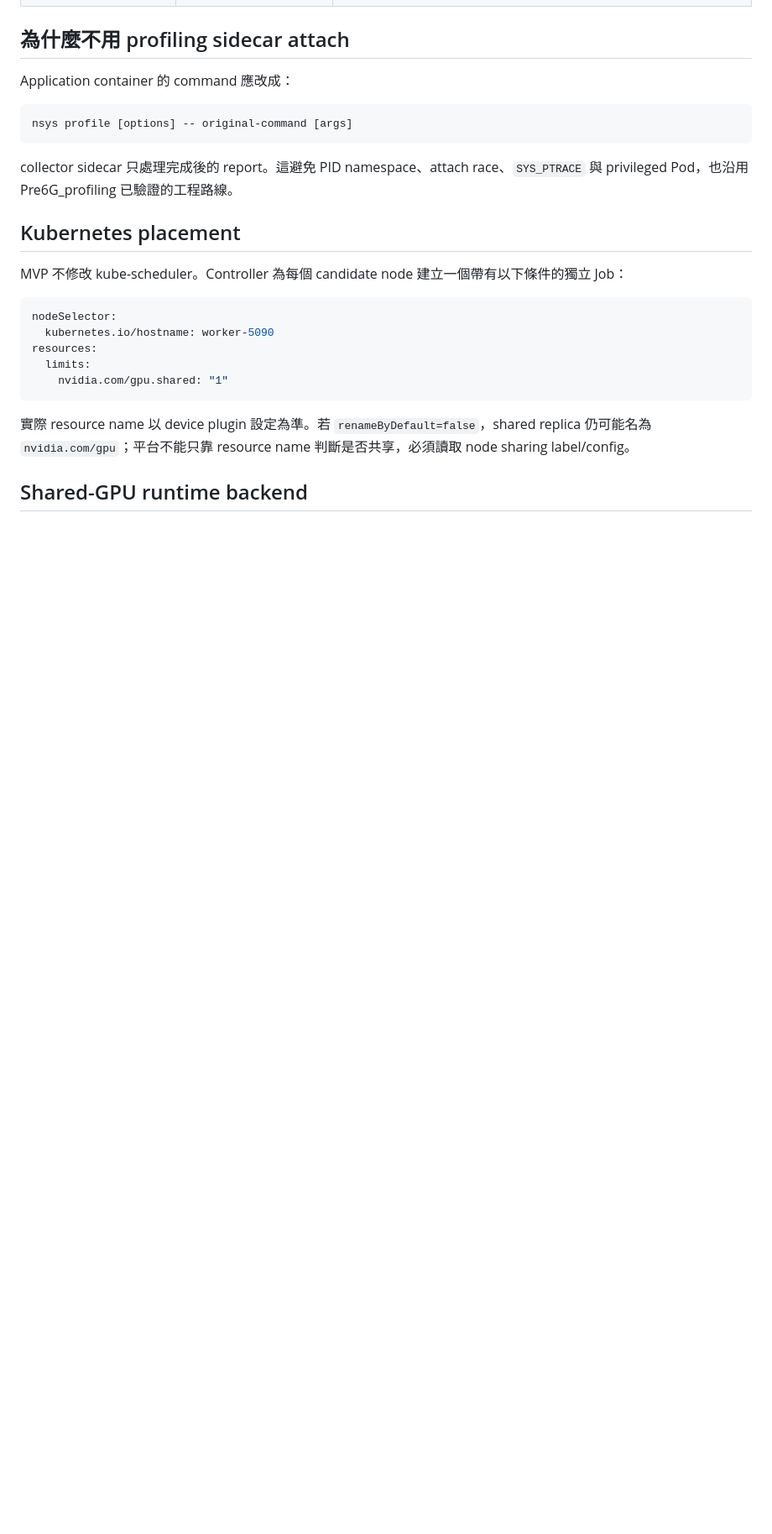
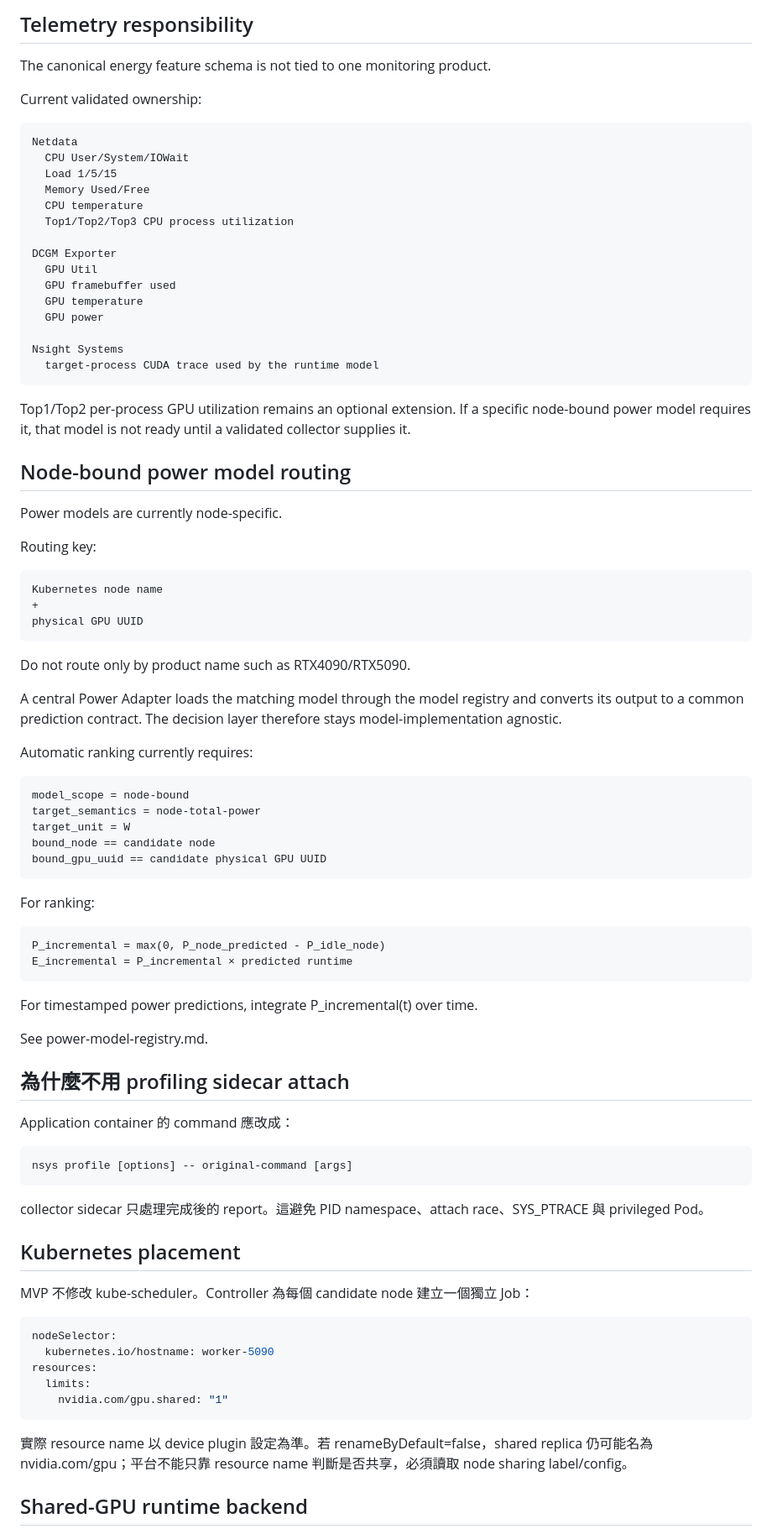
Before and after one commit to terrychen0803/Pre6G_experiment, a Markdown page: docs/architecture.md, the part around one of its changes. Shown at 84% size. Rendered like a GitHub page; blank space fills up the shorter version.

Commit message:
docs: integrate DCGM telemetry and node-bound power routing

````diff
--- a/docs/architecture.md
+++ b/docs/architecture.md
@@ -15,27 +67,89 @@
+## Telemetry responsibility
+
+The canonical energy feature schema is not tied to one monitoring product.
+
+Current validated ownership:
+
+~~~
+Netdata
+  CPU User/System/IOWait
+  Load 1/5/15
+  Memory Used/Free
+  CPU temperature
+  Top1/Top2/Top3 CPU process utilization
+
+DCGM Exporter
+  GPU Util
+  GPU framebuffer used
+  GPU temperature
+  GPU power
+
+Nsight Systems
+  target-process CUDA trace used by the runtime model
+~~~
+
+Top1/Top2 per-process GPU utilization remains an optional extension. If a specific node-bound power model requires it, that model is not ready until a validated collector supplies it.
+
+## Node-bound power model routing
+
+Power models are currently node-specific.
+
+Routing key:
+
+~~~
+Kubernetes node name
++
+physical GPU UUID
+~~~
+
+Do not route only by product name such as RTX4090/RTX5090.
+
+A central Power Adapter loads the matching model through the model registry and converts its output to a common prediction contract. The decision layer therefore stays model-implementation agnostic.
+
+Automatic ranking currently requires:
+
+~~~
+model_scope = node-bound
+target_semantics = node-total-power
+target_unit = W
+bound_node == candidate node
+bound_gpu_uuid == candidate physical GPU UUID
+~~~
+
+For ranking:
+
+~~~
+P_incremental = max(0, P_node_predicted - P_idle_node)
+E_incremental = P_incremental × predicted runtime
+~~~
+
+For timestamped power predictions, integrate P_incremental(t) over time.
+
+See power-model-registry.md.
 
 ## 為什麼不用 profiling sidecar attach
 
 Application container 的 command 應改成：
 
-```text
+~~~
 nsys profile [options] -- original-command [args]
-```
+~~~
 
-collector sidecar 只處理完成後的 report。這避免 PID namespace、attach race、`SYS_PTRACE` 與 privileged Pod，也沿用 Pre6G_profiling 已驗證的工程路線。
+collector sidecar 只處理完成後的 report。這避免 PID namespace、attach race、SYS_PTRACE 與 privileged Pod。
 
 ## Kubernetes placement
 
-MVP 不修改 kube-scheduler。Controller 為每個 candidate node 建立一個帶有以下條件的獨立 Job：
+MVP 不修改 kube-scheduler。Controller 為每個 candidate node 建立一個獨立 Job：
 
-```yaml
+~~~yaml
 nodeSelector:
   kubernetes.io/hostname: worker-5090
 resources:
   limits:
     nvidia.com/gpu.shared: "1"
-```
+~~~
 
-實際 resource name 以 device plugin 設定為準。若 `renameByDefault=false`，shared replica 仍可能名為 `nvidia.com/gpu`；平台不能只靠 resource name 判斷是否共享，必須讀取 node sharing label/config。
+實際 resource name 以 device plugin 設定為準。若 renameByDefault=false，shared replica 仍可能名為 nvidia.com/gpu；平台不能只靠 resource name 判斷是否共享，必須讀取 node sharing label/config。
 
 ## Shared-GPU runtime backend
 
````
Also changed, not shown: other parts of docs/architecture.md (+106 -20 lines).
